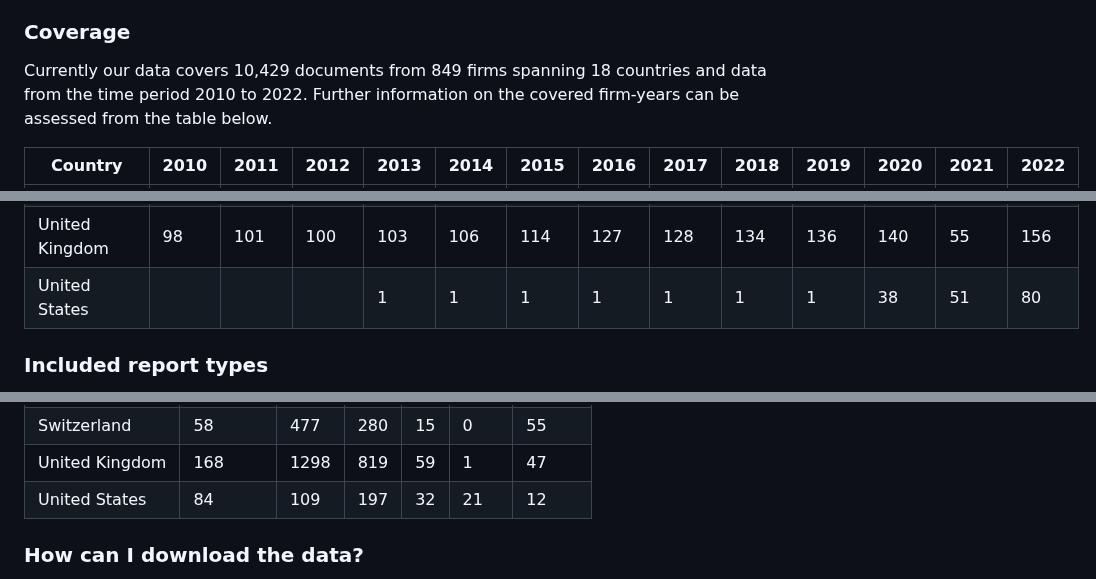
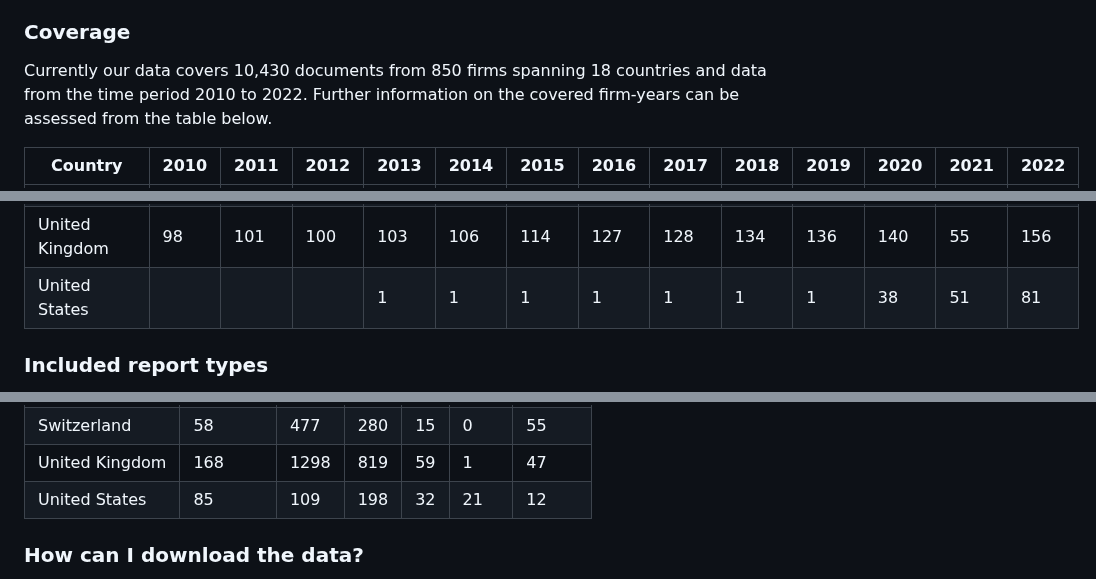
Before and after one commit to trr266/srn_docs, a Markdown page: README.md, 3 parts joined by grey strips. GitHub-like rendering.

```diff
--- a/README.md
+++ b/README.md
@@ -13,7 +13,7 @@ firms.
 
 ### Coverage
 
-Currently our data covers 10,429 documents from 849 firms spanning 18
+Currently our data covers 10,430 documents from 850 firms spanning 18
 countries and data from the time period 2010 to 2022. Further
 information on the covered firm-years can be assessed from the table
 below.
@@ -340,7 +340,7 @@ below.
 <td style="text-align: right;">1</td>
 <td style="text-align: right;">38</td>
 <td style="text-align: right;">51</td>
-<td style="text-align: right;">80</td>
+<td style="text-align: right;">81</td>
 </tr>
 </tbody>
 </table>
@@ -524,9 +524,9 @@ or legal rights to the provided data.
 </tr>
 <tr class="even">
 <td style="text-align: left;">United States</td>
-<td style="text-align: right;">84</td>
+<td style="text-align: right;">85</td>
 <td style="text-align: right;">109</td>
-<td style="text-align: right;">197</td>
+<td style="text-align: right;">198</td>
 <td style="text-align: right;">32</td>
 <td style="text-align: right;">21</td>
 <td style="text-align: right;">12</td>
```
